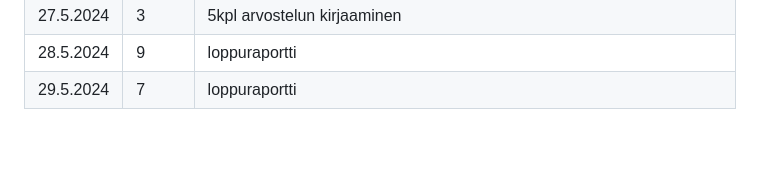
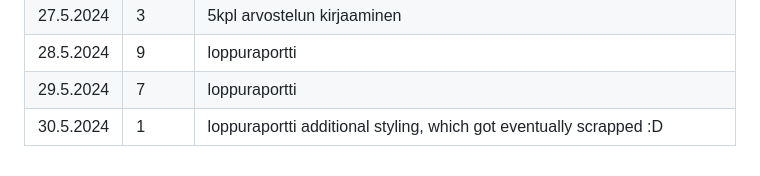
Before and after one commit to tomjtoth/Tietoliikenne-harkkari, a Markdown page: 6-loppuraportti/README.md, the part around the change. Drawn GitHub-style; blank space fills up the shorter version.

Commit message:
+1 hour 30.5

```diff
--- a/6-loppuraportti/README.md
+++ b/6-loppuraportti/README.md
@@ -247,3 +247,4 @@ Tutkimusmenetelmä on hyvin kuvattu, tosi mielenkiintoinen pohdinta tuossa aluss
 | 27.5.2024 | 3      | 5kpl arvostelun kirjaaminen                                                               |
 | 28.5.2024 | 9      | loppuraportti                                                                             |
 | 29.5.2024 | 7      | loppuraportti                                                                             |
+| 30.5.2024 | 1      | loppuraportti additional styling, which got eventually scrapped :D                        |
```
